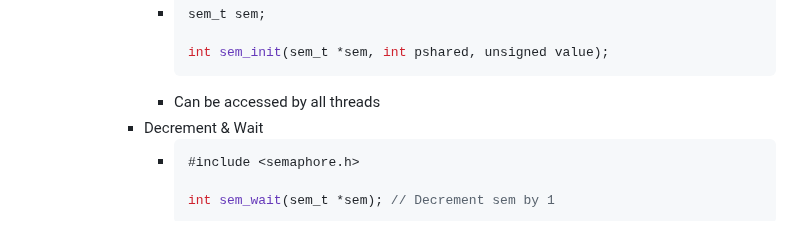
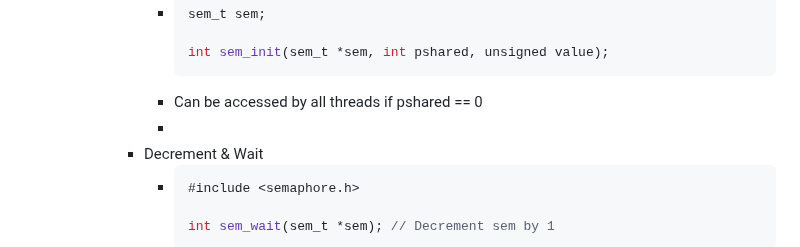
Before and after one commit to SkyDev125/logseq, a Markdown page: pages/IST___2___1___SO___Locks.md, the part around the change. GitHub-like rendering.

Commit message:
Auto saved by Logseq

````diff
--- a/pages/IST___2___1___SO___Locks.md
+++ b/pages/IST___2___1___SO___Locks.md
@@ -83,7 +83,8 @@
 
 				  int sem_init(sem_t *sem, int pshared, unsigned value);
 				  ```
-				- Can be accessed by all threads
+				- Can be accessed by all threads if pshared == 0
+				-
 			- Decrement & Wait
 				- ```cpp
 				  #include <semaphore.h>
````
